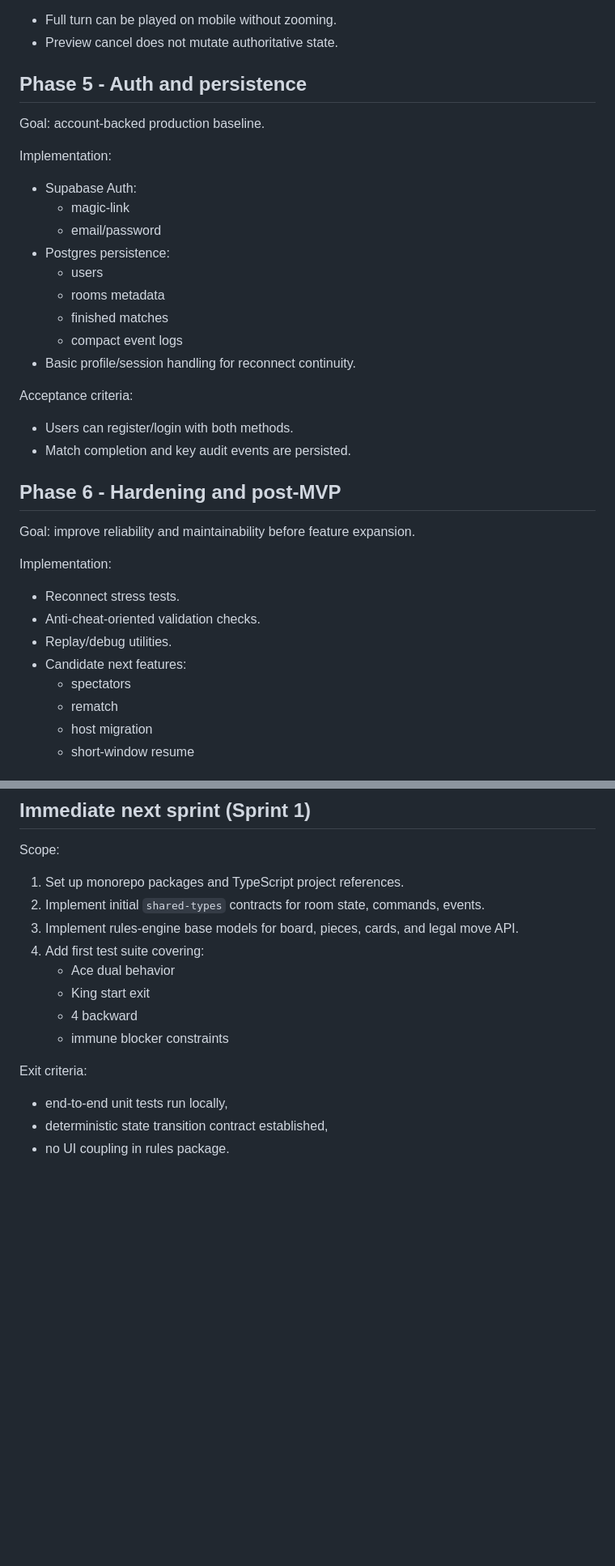
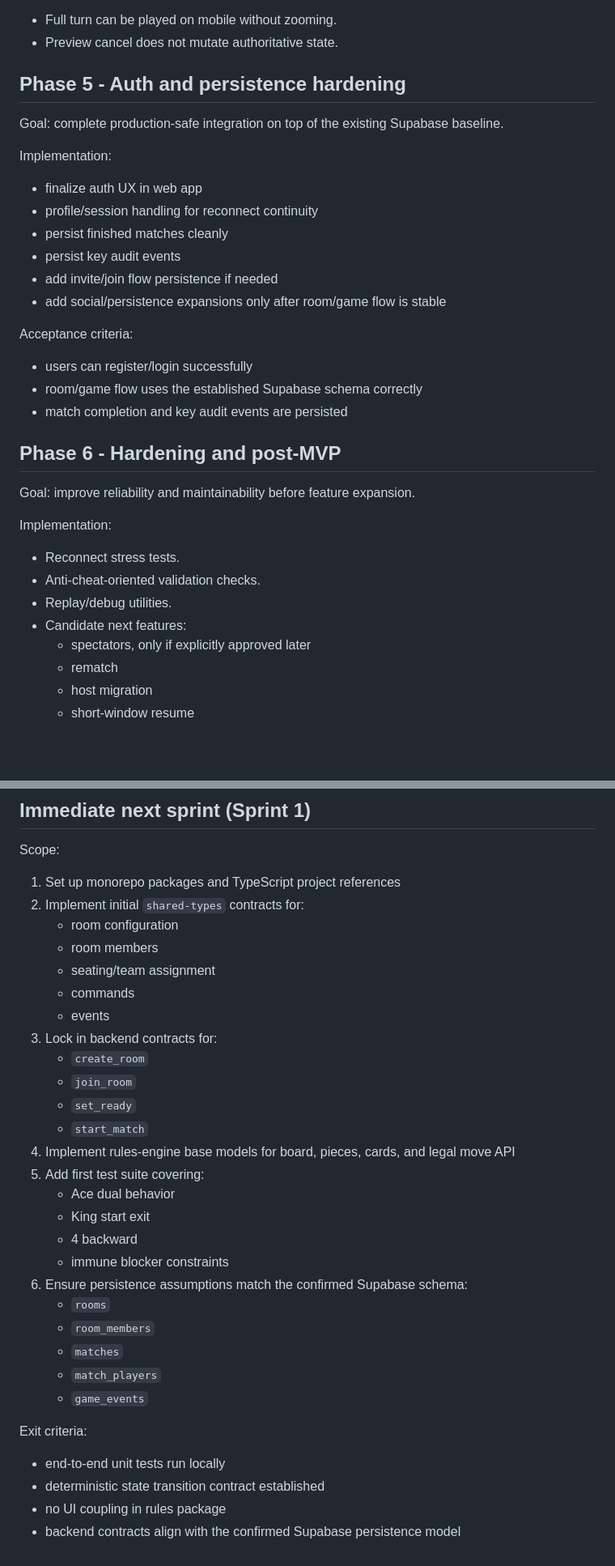
Before and after one commit to SarcasticSir/sarcasm.games, a Markdown page: dog_game/PROJECT_PLAN.md, 2 parts joined by grey strips. Shown at 81% size. Rendered like a GitHub page; blank space fills up the shorter version.

```diff
--- a/dog_game/PROJECT_PLAN.md
+++ b/dog_game/PROJECT_PLAN.md
@@ -159,26 +231,24 @@ Acceptance criteria:
 - Full turn can be played on mobile without zooming.
 - Preview cancel does not mutate authoritative state.
 
-## Phase 5 - Auth and persistence
+## Phase 5 - Auth and persistence hardening
 
-Goal: account-backed production baseline.
+Goal: complete production-safe integration on top of the existing Supabase baseline.
 
 Implementation:
 
-- Supabase Auth:
-  - magic-link
-  - email/password
-- Postgres persistence:
-  - users
-  - rooms metadata
-  - finished matches
-  - compact event logs
-- Basic profile/session handling for reconnect continuity.
+- finalize auth UX in web app
+- profile/session handling for reconnect continuity
+- persist finished matches cleanly
+- persist key audit events
+- add invite/join flow persistence if needed
+- add social/persistence expansions only after room/game flow is stable
 
 Acceptance criteria:
 
-- Users can register/login with both methods.
-- Match completion and key audit events are persisted.
+- users can register/login successfully
+- room/game flow uses the established Supabase schema correctly
+- match completion and key audit events are persisted
 
 ## Phase 6 - Hardening and post-MVP
 
@@ -190,7 +260,7 @@ Implementation:
 - Anti-cheat-oriented validation checks.
 - Replay/debug utilities.
 - Candidate next features:
-  - spectators
+  - spectators, only if explicitly approved later
   - rematch
   - host migration
   - short-window resume
@@ -217,17 +287,34 @@ To keep coding velocity high:
 
 Scope:
 
-1. Set up monorepo packages and TypeScript project references.
-2. Implement initial `shared-types` contracts for room state, commands, events.
-3. Implement rules-engine base models for board, pieces, cards, and legal move API.
-4. Add first test suite covering:
+1. Set up monorepo packages and TypeScript project references
+2. Implement initial `shared-types` contracts for:
+   - room configuration
+   - room members
+   - seating/team assignment
+   - commands
+   - events
+3. Lock in backend contracts for:
+   - `create_room`
+   - `join_room`
+   - `set_ready`
+   - `start_match`
+4. Implement rules-engine base models for board, pieces, cards, and legal move API
+5. Add first test suite covering:
    - Ace dual behavior
    - King start exit
    - 4 backward
    - immune blocker constraints
+6. Ensure persistence assumptions match the confirmed Supabase schema:
+   - `rooms`
+   - `room_members`
+   - `matches`
+   - `match_players`
+   - `game_events`
 
 Exit criteria:
 
-- end-to-end unit tests run locally,
-- deterministic state transition contract established,
-- no UI coupling in rules package.
+- end-to-end unit tests run locally
+- deterministic state transition contract established
+- no UI coupling in rules package
+- backend contracts align with the confirmed Supabase persistence model
```
Also changed, not shown: other parts of dog_game/PROJECT_PLAN.md (+87 -15 lines).
